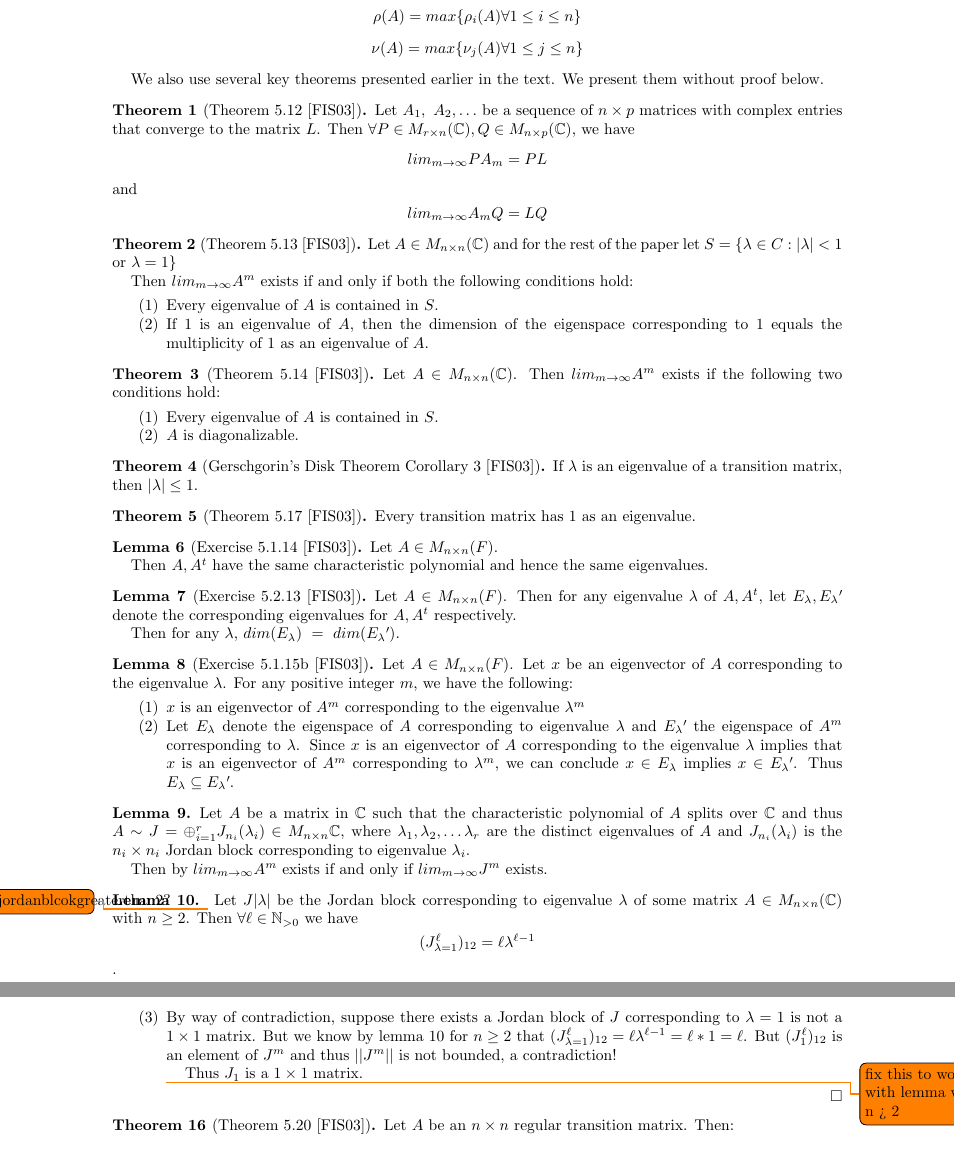
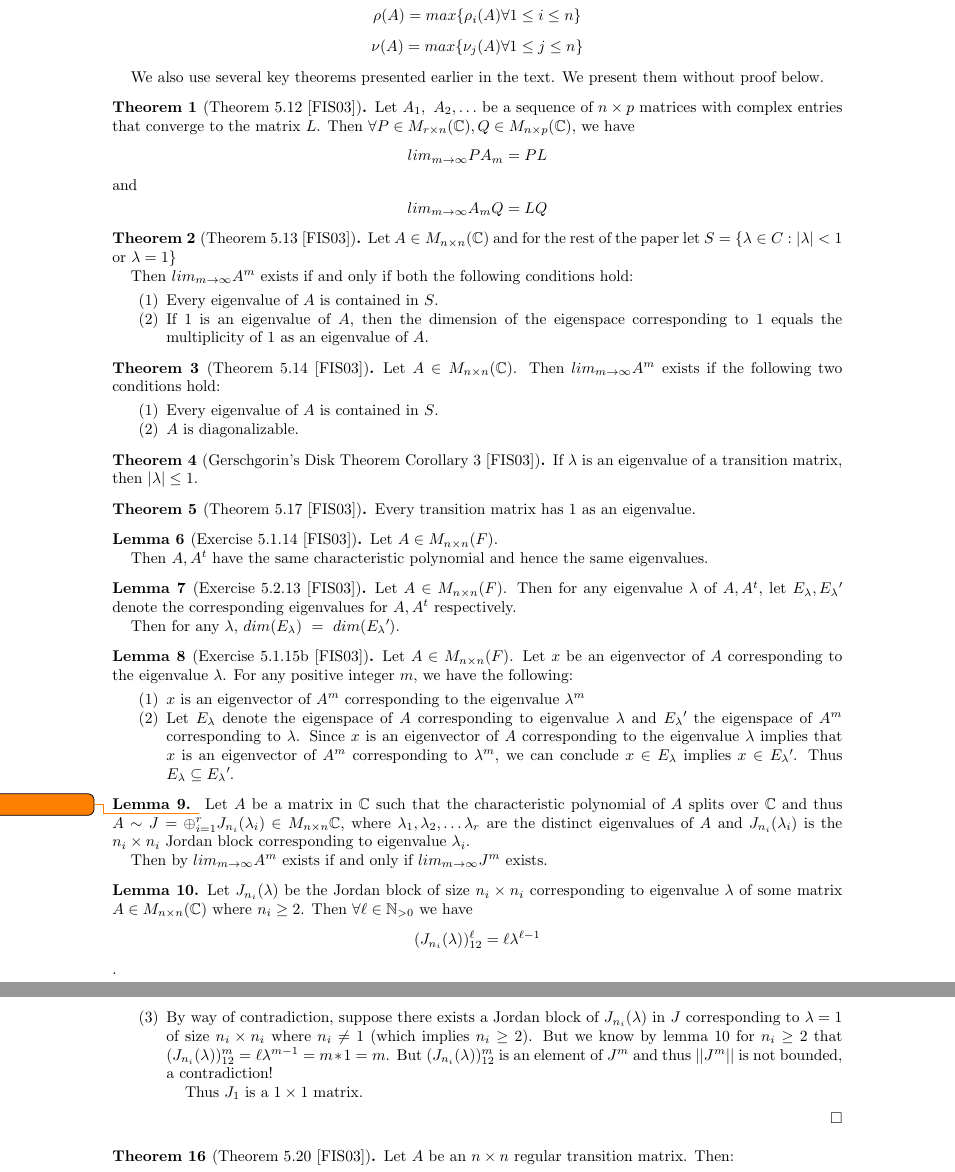
Before and after one commit to jobin212/adv-linear-project, a LaTeX paper (writeup/markovchains.tex): two parts of pages 2 and 7 of 9, joined at a grey line, cut so that both start at the same text. Compiled offline with pdfLaTeX.

Commit message:
updated jordan block lemma

```diff
--- a/writeup/markovchains.tex
+++ b/writeup/markovchains.tex
@@ -210,6 +210,7 @@ For any positive integer $m$, we have the following:
 \end{lemma}
 
 \begin{lemma}\label{benstheorem1}
+\todo{fix}
 Let $A$ be a matrix in $\mathbb{C}$ such that the characteristic polynomial of $A$ splits over $\mathbb{C}$ and thus $A \sim J = \oplus_{i=1}^rJ_{n_i}(\lambda_i) \in M_{n \times n}\mathbb{C}$, where $\lambda_1, \lambda_2, \ldots \lambda_r$ are the distinct eigenvalues of $A$ and $J_{n_i}(\lambda_i)$ is the $n_i \times n_i$ Jordan block corresponding to eigenvalue $\lambda_i$.
 
 
@@ -219,11 +220,9 @@ Then by $lim_{m \to \infty}A^m$ exists if and only if $lim_{m \to \infty}J^m$ ex
 
 
 \begin{lemma}\label{jordanblockexp}
-
-\todo{sizeofjordanblcokgreaterthan2?}
-Let $J|\lambda|$ be the Jordan block corresponding to eigenvalue $\lambda$ of some matrix $A \in M_{n \times n}(\mathbb{C})$ with $n \geq 2$.
+Let $J_{n_i}(\lambda)$ be the Jordan block of size $n_i \times n_i$ corresponding to eigenvalue $\lambda$ of some matrix $A \in M_{n \times n}(\mathbb{C})$ where $n_i \geq 2$.
 Then  $\forall \ell \in \mathbb{N}_{> 0}$ we have
-$$(J_{\lambda = 1}^{\ell})_{12} = \ell \lambda^{\ell -1}$$.
+$$(J_{n_i}(\lambda))^{\ell}_{12} = \ell \lambda^{\ell -1}$$.
 
 \end{lemma}
 
@@ -562,14 +561,11 @@ Then $||AB|| \leq n ||A|| ||B||$.
 
 
 	\item
-		By way of contradiction, suppose there exists a  Jordan block of $J$ corresponding to $\lambda = 1$ is not a $1 \times 1 $ matrix.
-		But we know by lemma \ref{jordanblockexp} for $n \geq 2$ that $(J_{\lambda = 1}^{\ell})_{12} = \ell \lambda^{\ell -1} = \ell * 1 = \ell$.
-		But $(J_{1}^{\ell})_{12}$ is an element of $J^m$ and thus $||J^m||$ is not bounded, a contradiction!
+		By way of contradiction, suppose there exists a  Jordan block of $J_{n_i}(\lambda)$ in $J$ corresponding to $\lambda = 1$ of size $n_i \times n_i$ where $n_i \neq 1$ (which implies $n_i \geq 2)$.
+		But we know by lemma \ref{jordanblockexp} for $n_i \geq 2$ that $(J_{n_i}(\lambda))^{m}_{12} = \ell \lambda^{m -1} = m * 1 = m$.
+		But $(J_{n_i}(\lambda))^{m}_{12}$ is an element of $J^m$ and thus $||J^m||$ is not bounded, a contradiction!
 
 		Thus $J_1$ is a $1 \times 1 $ matrix.
-
-		\todo{fix this to work with lemma with n > 2}
-
 
 \end{enumerate}
 
```
Also changed, not shown: writeup/markovchains.pdf, writeup/markovchains.tex (2 more changed lines), 5 other files.
